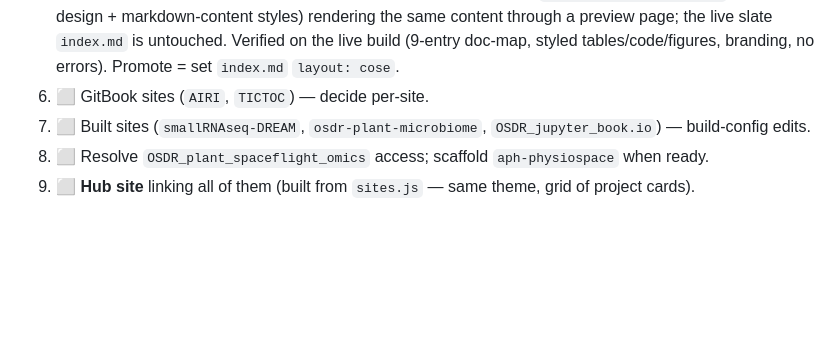
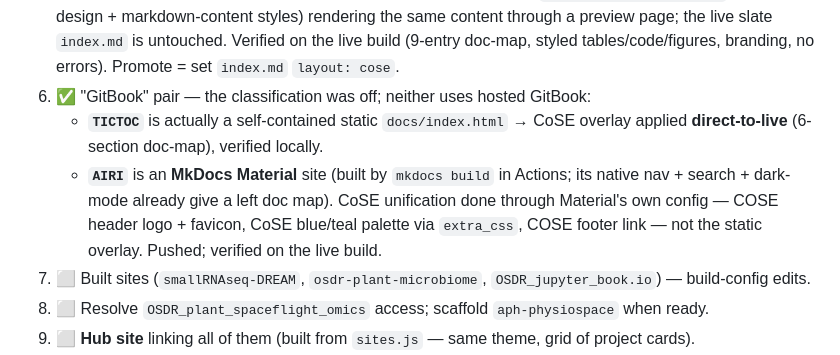
Before and after one commit to dr-richard-barker/Plant_response_to_radiation, a Markdown page: docs/theme-prototype/README.md, the part around the change. GitHub-like rendering; blank space fills up the shorter version.

Commit message:
Track GitBook pair: TICTOC (static, live) + AIRI (MkDocs Material, brand-aligned)
Co-Authored-By: Claude Fable 5 <noreply@anthropic.com>

```diff
--- a/docs/theme-prototype/README.md
+++ b/docs/theme-prototype/README.md
@@ -160,7 +160,13 @@ The theme kit is plain CSS/JS, so it *can* drop into all of these — but the me
    (`docs/_layouts/cose.html`, radiation design + markdown-content styles) rendering the same content
    through a preview page; the live slate `index.md` is untouched. Verified on the live build (9-entry
    doc-map, styled tables/code/figures, branding, no errors). Promote = set `index.md` `layout: cose`.
-6. ⬜ GitBook sites (`AIRI`, `TICTOC`) — decide per-site.
+6. ✅ "GitBook" pair — the classification was off; neither uses hosted GitBook:
+   - **`TICTOC`** is actually a self-contained static `docs/index.html` → CoSE overlay applied
+     **direct-to-live** (6-section doc-map), verified locally.
+   - **`AIRI`** is an **MkDocs Material** site (built by `mkdocs build` in Actions; its native nav +
+     search + dark-mode already give a left doc map). CoSE unification done through Material's own
+     config — COSE header logo + favicon, CoSE blue/teal palette via `extra_css`, COSE footer link —
+     not the static overlay. Pushed; verified on the live build.
 7. ⬜ Built sites (`smallRNAseq-DREAM`, `osdr-plant-microbiome`, `OSDR_jupyter_book.io`) — build-config edits.
 8. ⬜ Resolve `OSDR_plant_spaceflight_omics` access; scaffold `aph-physiospace` when ready.
 9. ⬜ **Hub site** linking all of them (built from `sites.js` — same theme, grid of project cards).
```
